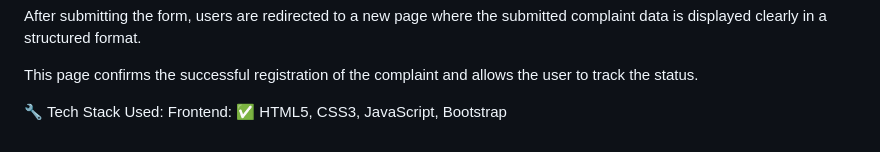
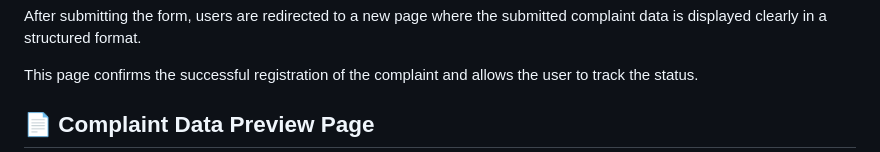
Before and after one commit to ArjilliVijay/SmartBridge-project, a Markdown page: README.md, the part around the change printed below. Rendered like a GitHub page.

```diff
--- a/README.md
+++ b/README.md
@@ -40,7 +40,7 @@ After submitting the form, users are redirected to a new page where the submitte
 
 This page confirms the successful registration of the complaint and allows the user to track the status.
 
-🔧 Tech Stack Used:
+<h2>📄 Complaint Data Preview Page</h2>
 Frontend:
 ✅ HTML5, CSS3, JavaScript, Bootstrap
 
```
Also changed, not shown: other parts of README.md (+9 -9 lines).
